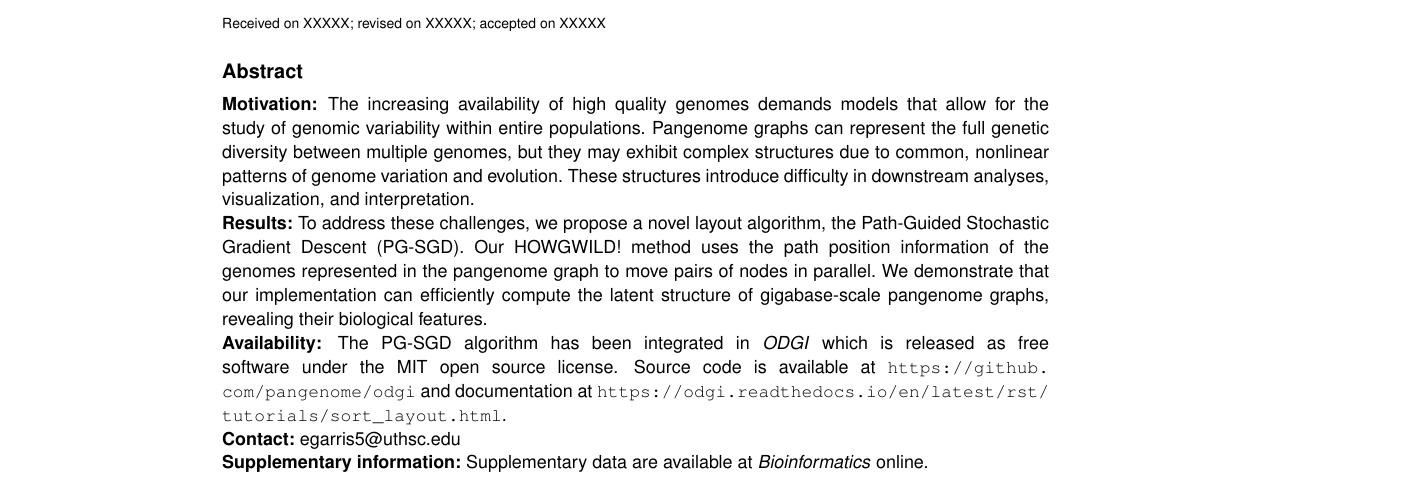
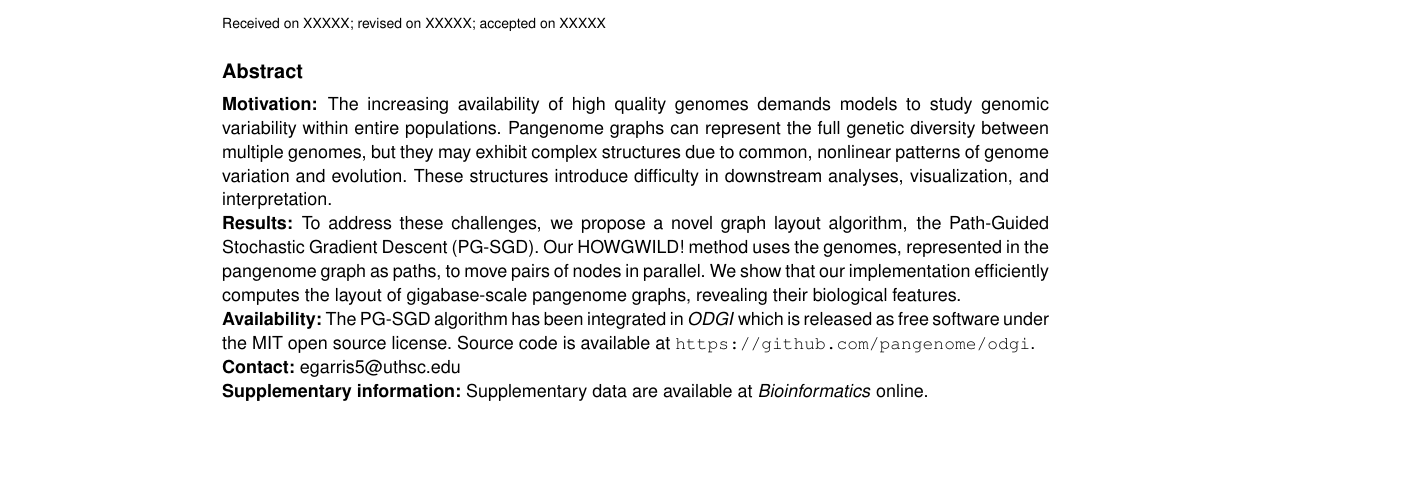
Before and after one commit to pangenome/sorting-paper, a LaTeX paper (manuscript/main.tex): part of page 1 of 3, cut so that both start at the same text, the shorter picture padded with empty space. Compiled offline with pdfLaTeX.

Commit message:
more compact and less jargony abstract

```diff
--- a/manuscript/main.tex
+++ b/manuscript/main.tex
@@ -86,16 +86,16 @@
 
 	\abstract{
 	\textbf{Motivation:}
-	The increasing availability of high quality genomes demands models that allow for the study of genomic variability within entire populations.
+	The increasing availability of high quality genomes demands models to study genomic variability within entire populations.
 	Pangenome graphs can represent the full genetic diversity between multiple genomes, but they may exhibit complex structures due to common, nonlinear patterns of genome variation and evolution.
 	These structures introduce difficulty in downstream analyses, visualization, and interpretation. \\
 	\textbf{Results:}
-	To address these challenges, we propose a novel layout algorithm, the Path-Guided Stochastic Gradient Descent (PG-SGD).
-	Our HOWGWILD! method uses the path position information of the genomes represented in the pangenome graph to move pairs of nodes in parallel.
-	We demonstrate that our implementation can efficiently compute the latent structure of gigabase-scale pangenome graphs, revealing their biological features. \\
+	To address these challenges, we propose a novel graph layout algorithm, the Path-Guided Stochastic Gradient Descent (PG-SGD).
+	Our HOWGWILD! method uses the genomes, represented in the pangenome graph as paths, to move pairs of nodes in parallel.
+	We show that our implementation efficiently computes the layout of gigabase-scale pangenome graphs, revealing their biological features. \\
 	\textbf{Availability:}
 	The PG-SGD algorithm has been integrated in \textit{ODGI} which is released as free software under the MIT open source license.
-	Source code is available at \url{https://github.com/pangenome/odgi} and documentation at \url{https://odgi.readthedocs.io/en/latest/rst/tutorials/sort_layout.html}. \\
+	Source code is available at \url{https://github.com/pangenome/odgi}. \\ % and documentation at \url{https://odgi.readthedocs.io/en/latest/rst/tutorials/sort_layout.html}. \\
 	\textbf{Contact:} \href{egarris5@uthsc.edu}{egarris5@uthsc.edu} \\
 	\textbf{Supplementary information:} Supplementary data are available at \textit{Bioinformatics} online.
 	}
```
